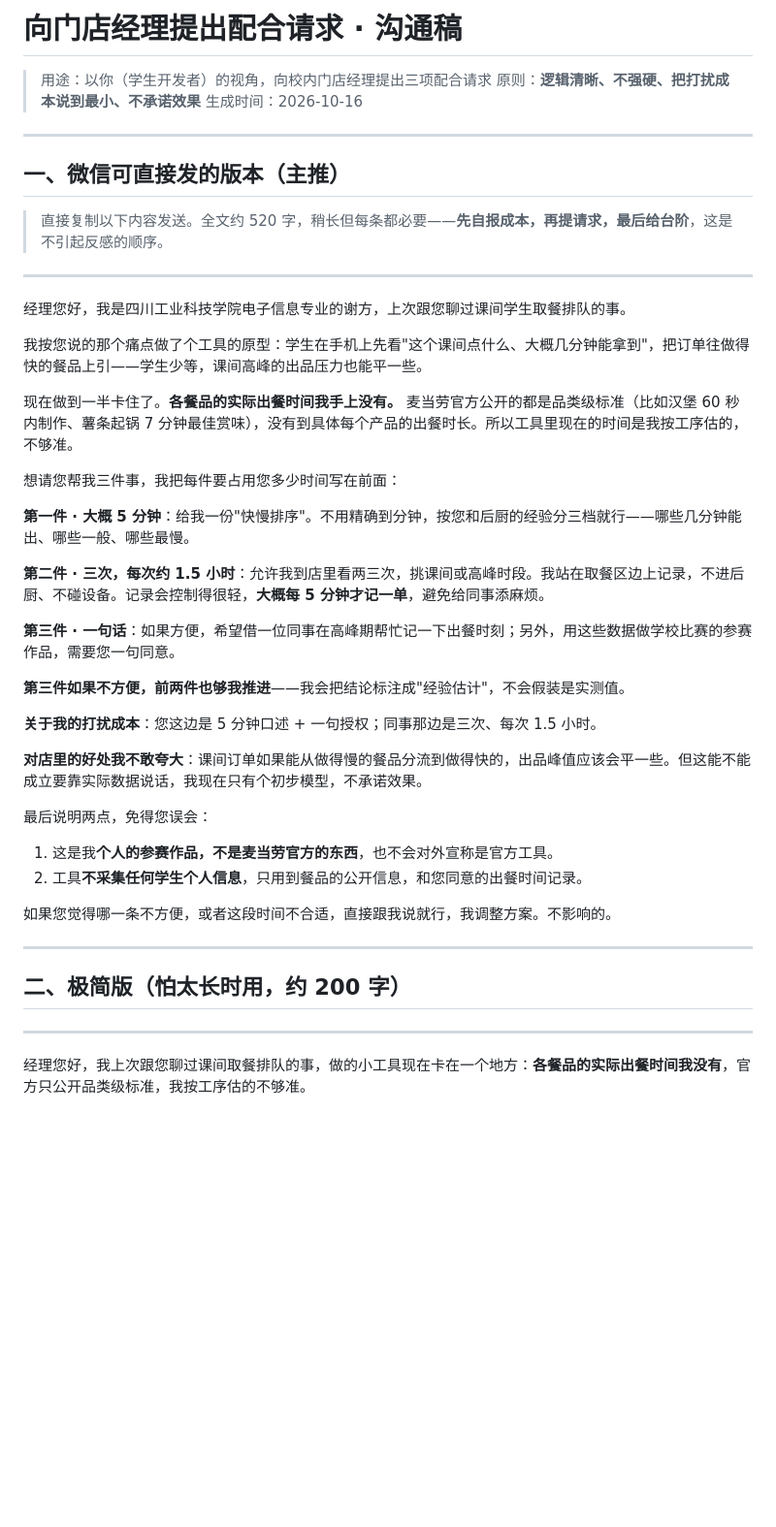
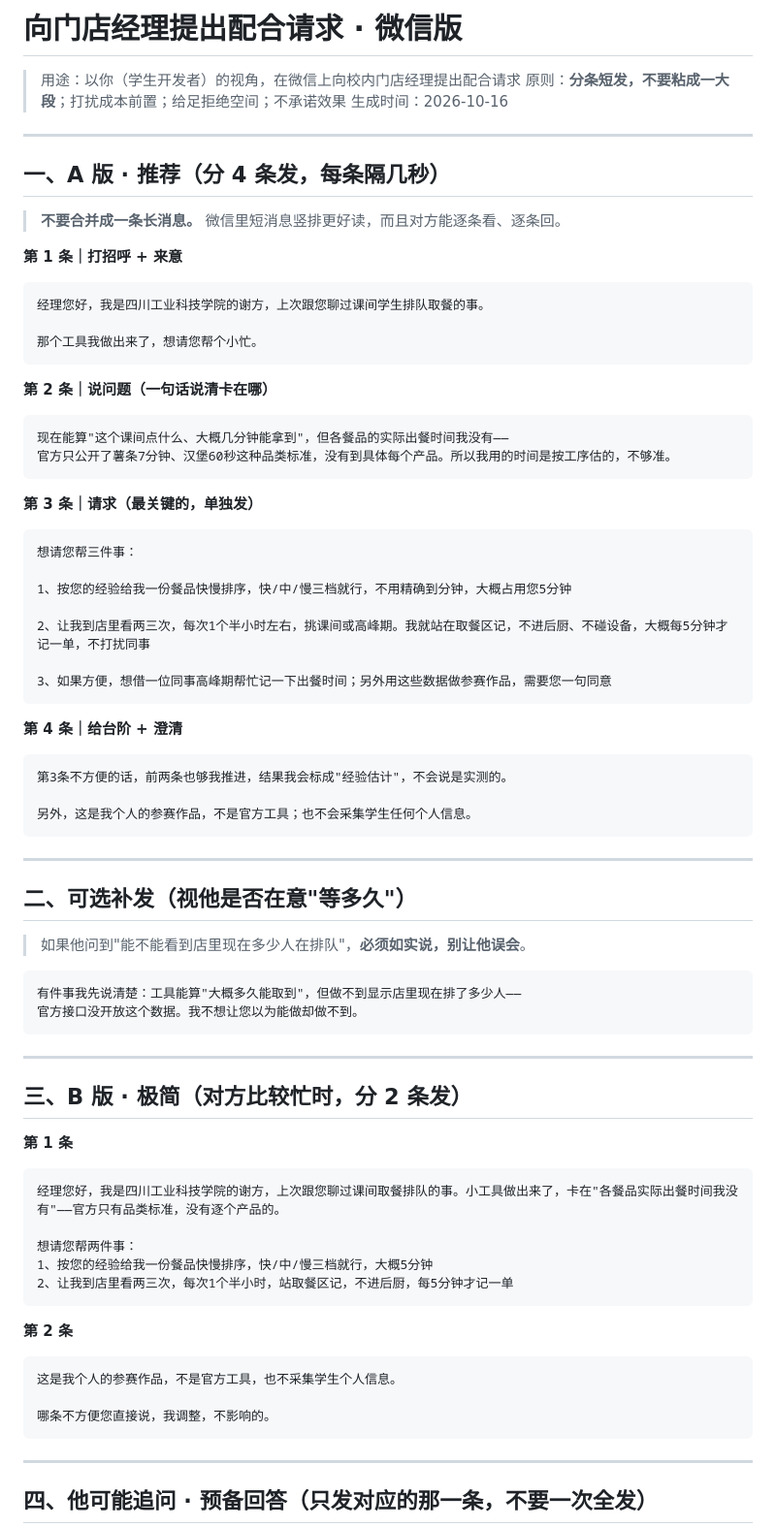
Before and after one commit to asdunlilj/mcd-break-window, a Markdown page: docs/manager-request-message.md, the part around one of its changes. Shown at 97% size. Rendered like a GitHub page; blank space fills up the shorter version.

Commit message:
docs: 沟通稿改为微信分条版
原 520 字长文不适合微信沟通，重写为可连发的短消息序列：
- A 版（推荐）4 条：打招呼+来意 / 说明卡在哪 / 三件请求 / 给台阶+澄清
- 可选补发 1 条：澄清做不到显示店内排队人数
- B 版极简 2 条（对方忙时用）
- 追问预备精简为 6 条对应单句回复
- 发送要点 7 条，首条即：分条发别合并，微信里大段文字会被跳过

````diff
--- a/docs/manager-request-message.md
+++ b/docs/manager-request-message.md
@@ -1,48 +1,84 @@
-# 向门店经理提出配合请求 · 沟通稿
+# 向门店经理提出配合请求 · 微信版
 
-> 用途：以你（学生开发者）的视角，向校内门店经理提出三项配合请求
-> 原则：**逻辑清晰、不强硬、把打扰成本说到最小、不承诺效果**
+> 用途：以你（学生开发者）的视角，在微信上向校内门店经理提出配合请求
+> 原则：**分条短发，不要粘成一大段**；打扰成本前置；给足拒绝空间；不承诺效果
 > 生成时间：2026-10-16
 
 ---
 
-## 一、微信可直接发的版本（主推）
+## 一、A 版 · 推荐（分 4 条发，每条隔几秒）
 
-> 直接复制以下内容发送。全文约 520 字，稍长但每条都必要——**先自报成本，再提请求，最后给台阶**，这是不引起反感的顺序。
+> **不要合并成一条长消息。** 微信里短消息竖排更好读，而且对方能逐条看、逐条回。
+
+**第 1 条｜打招呼 + 来意**
+
+```
+经理您好，我是四川工业科技学院的谢方，上次跟您聊过课间学生排队取餐的事。
+
+那个工具我做出来了，想请您帮个小忙。
+```
+
+**第 2 条｜说问题（一句话说清卡在哪）**
+
+```
+现在能算"这个课间点什么、大概几分钟能拿到"，但各餐品的实际出餐时间我没有——
+官方只公开了薯条7分钟、汉堡60秒这种品类标准，没有到具体每个产品。所以我用的时间是按工序估的，不够准。
+```
+
+**第 3 条｜请求（最关键的，单独发）**
+
+```
+想请您帮三件事：
+
+1、按您的经验给我一份餐品快慢排序，快/中/慢三档就行，不用精确到分钟，大概占用您5分钟
+
+2、让我到店里看两三次，每次1个半小时左右，挑课间或高峰期。我就站在取餐区记，不进后厨、不碰设备，大概每5分钟才记一单，不打扰同事
+
+3、如果方便，想借一位同事高峰期帮忙记一下出餐时间；另外用这些数据做参赛作品，需要您一句同意
+```
+
+**第 4 条｜给台阶 + 澄清**
+
+```
+第3条不方便的话，前两条也够我推进，结果我会标成"经验估计"，不会说是实测的。
+
+另外，这是我个人的参赛作品，不是官方工具；也不会采集学生任何个人信息。
+```
 
 ---
 
-经理您好，我是四川工业科技学院电子信息专业的谢方，上次跟您聊过课间学生取餐排队的事。
+## 二、可选补发（视他是否在意"等多久"）
 
-我按您说的那个痛点做了个工具的原型：学生在手机上先看"这个课间点什么、大概几分钟能拿到"，把订单往做得快的餐品上引——学生少等，课间高峰的出品压力也能平一些。
+> 如果他问到"能不能看到店里现在多少人在排队"，**必须如实说，别让他误会**。
 
-现在做到一半卡住了。**各餐品的实际出餐时间我手上没有。** 麦当劳官方公开的都是品类级标准（比如汉堡 60 秒内制作、薯条起锅 7 分钟最佳赏味），没有到具体每个产品的出餐时长。所以工具里现在的时间是我按工序估的，不够准。
-
-想请您帮我三件事，我把每件要占用您多少时间写在前面：
-
-**第一件 · 大概 5 分钟**：给我一份"快慢排序"。不用精确到分钟，按您和后厨的经验分三档就行——哪些几分钟能出、哪些一般、哪些最慢。
-
-**第二件 · 三次，每次约 1.5 小时**：允许我到店里看两三次，挑课间或高峰时段。我站在取餐区边上记录，不进后厨、不碰设备。记录会控制得很轻，**大概每 5 分钟才记一单**，避免给同事添麻烦。
-
-**第三件 · 一句话**：如果方便，希望借一位同事在高峰期帮忙记一下出餐时刻；另外，用这些数据做学校比赛的参赛作品，需要您一句同意。
-
-**第三件如果不方便，前两件也够我推进**——我会把结论标注成"经验估计"，不会假装是实测值。
-
-**关于我的打扰成本**：您这边是 5 分钟口述 + 一句授权；同事那边是三次、每次 1.5 小时。
-
-**对店里的好处我不敢夸大**：课间订单如果能从做得慢的餐品分流到做得快的，出品峰值应该会平一些。但这能不能成立要靠实际数据说话，我现在只有个初步模型，不承诺效果。
-
-最后说明两点，免得您误会：
-1. 这是我**个人的参赛作品，不是麦当劳官方的东西**，也不会对外宣称是官方工具。
-2. 工具**不采集任何学生个人信息**，只用到餐品的公开信息，和您同意的出餐时间记录。
-
-如果您觉得哪一条不方便，或者这段时间不合适，直接跟我说就行，我调整方案。不影响的。
+```
+有件事我先说清楚：工具能算"大概多久能取到"，但做不到显示店里现在排了多少人——
+官方接口没开放这个数据。我不想让您以为能做却做不到。
+```
 
 ---
 
-## 二、极简版（怕太长时用，约 200 字）
+## 三、B 版 · 极简（对方比较忙时，分 2 条发）
+
+**第 1 条**
+
+```
+经理您好，我是四川工业科技学院的谢方，上次跟您聊过课间取餐排队的事。小工具做出来了，卡在"各餐品实际出餐时间我没有"——官方只有品类标准，没有逐个产品的。
+
+想请您帮两件事：
+1、按您的经验给我一份餐品快慢排序，快/中/慢三档就行，大概5分钟
+2、让我到店里看两三次，每次1个半小时，站取餐区记，不进后厨，每5分钟才记一单
+```
+
+**第 2 条**
+
+```
+这是我个人的参赛作品，不是官方工具，也不采集学生个人信息。
+
+哪条不方便您直接说，我调整，不影响的。
+```
 
 ---
 
-经理您好，我上次跟您聊过课间取餐排队的事，做的小工具现在卡在一个地方：**各餐品的实际出餐时间我没有**，官方只公开品类级标准，我按工序估的不够准。
+## 四、他可能追问 · 预备回答（只发对应的那一条，不要一次全发）
 
````
Also changed, not shown: other parts of docs/manager-request-message.md (+16 -52 lines).
